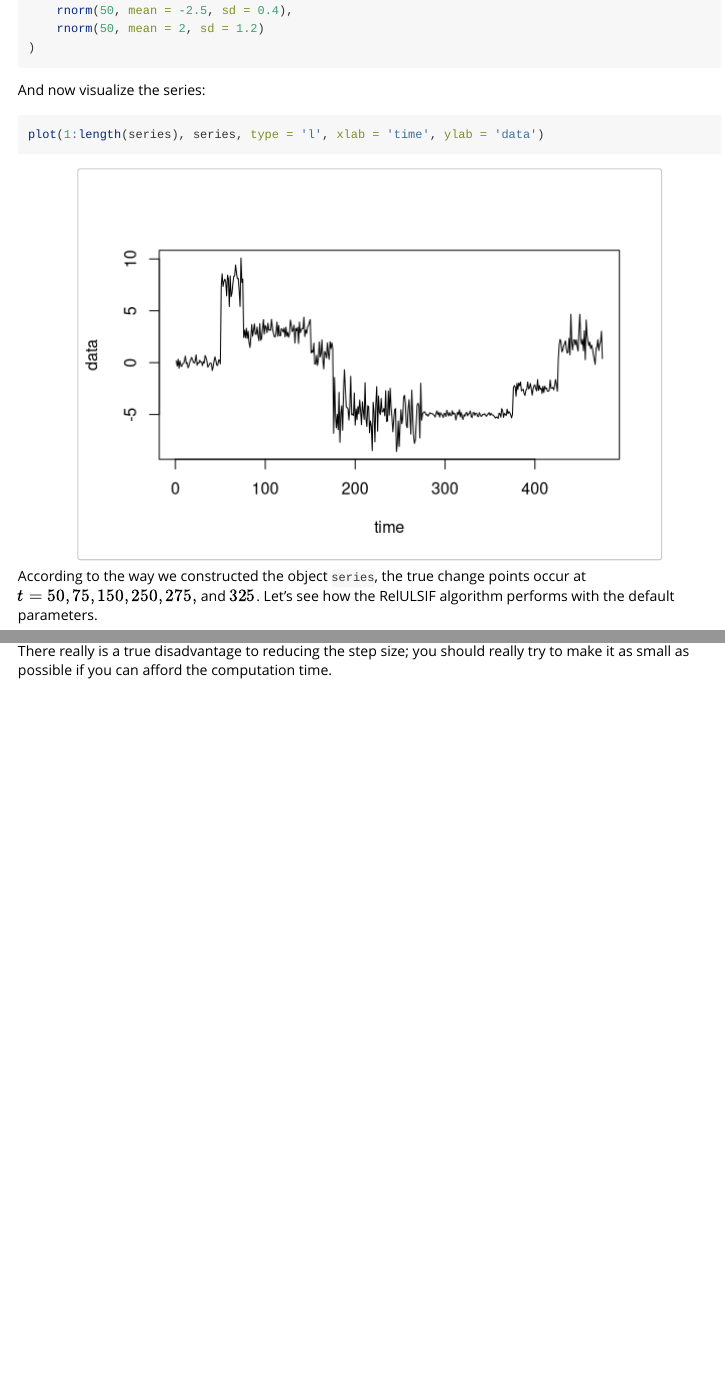
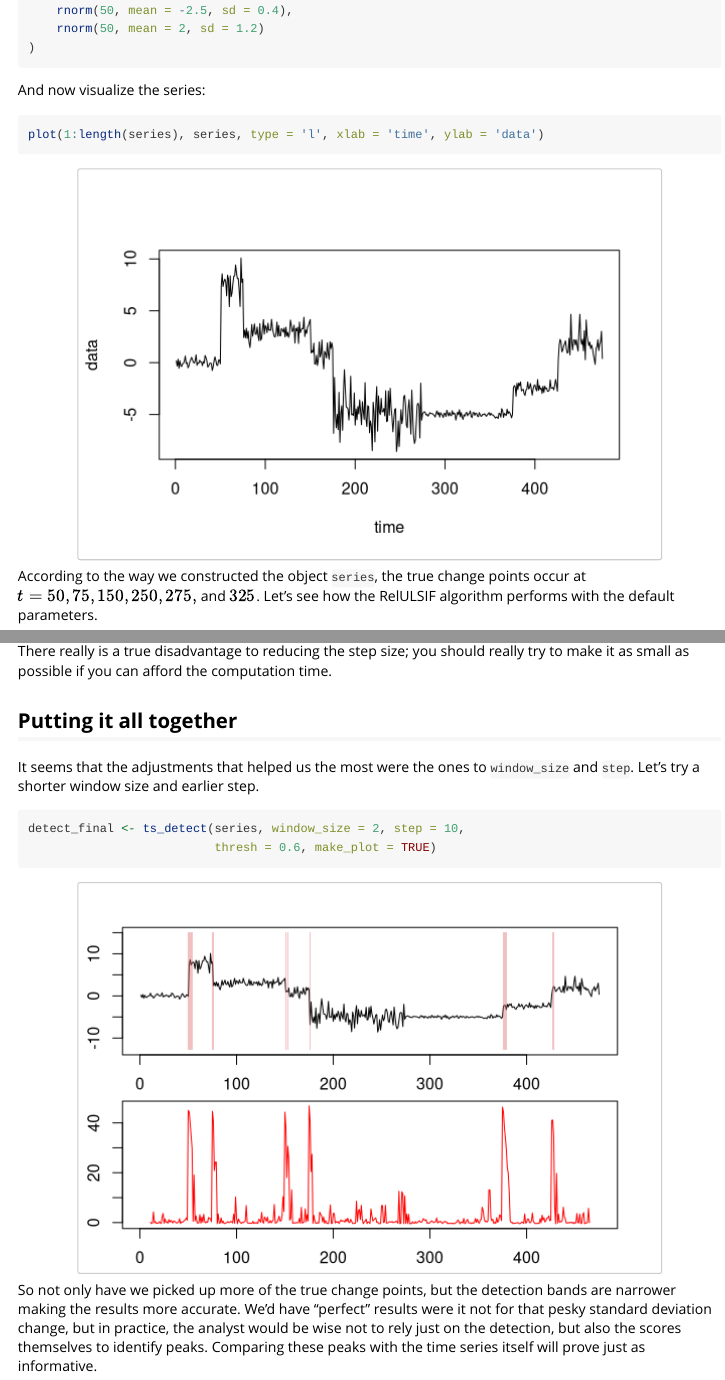
Before and after one commit to brubakerconnor/rulsif.ts, an R Markdown document (vignettes/rulsif_demo.Rmd): the page in a window 1100 px wide, from 690 px down, and a second part further down, joined at a grey line. Rendered offline with R 4.5, knitr and Pandoc, with nearby package versions.

Commit message:
FInished vignette and updated knitr options

````diff
--- a/vignettes/rulsif_demo.Rmd
+++ b/vignettes/rulsif_demo.Rmd
@@ -51,7 +54,7 @@ series <- c(
 
 And now visualize the series:
 
-```{r, fig.width=6, fig.height=4, fig.align='center'}
+```{r}
 plot(1:length(series), series, type = 'l', xlab = 'time', ylab = 'data')
 ```
 
@@ -182,3 +185,19 @@ detect_step_100 <- ts_detect(series, step = 100, make_plot = TRUE)
 
 There really is a true disadvantage to reducing the step size; you should really try to make
 it as small as possible if you can afford the computation time.
+
+## Putting it all together
+It seems that the adjustments that helped us the most were the ones to `window_size`
+and `step`. Let's try a shorter window size and earlier step.
+
+```{r}
+detect_final <- ts_detect(series, window_size = 2, step = 10,
+                          thresh = 0.6, make_plot = TRUE)
+```
+
+So not only have we picked up more of the true change points, but the detection
+bands are narrower making the results more accurate. We'd have "perfect" results
+were it not for that pesky standard deviation change, but in practice, the analyst
+would be wise not to rely just on the detection, but also the scores themselves
+to identify peaks. Comparing these peaks with the time series itself will prove
+just as informative.
````
Also changed, not shown: vignettes/rulsif_demo.Rmd (3 more changed lines).
